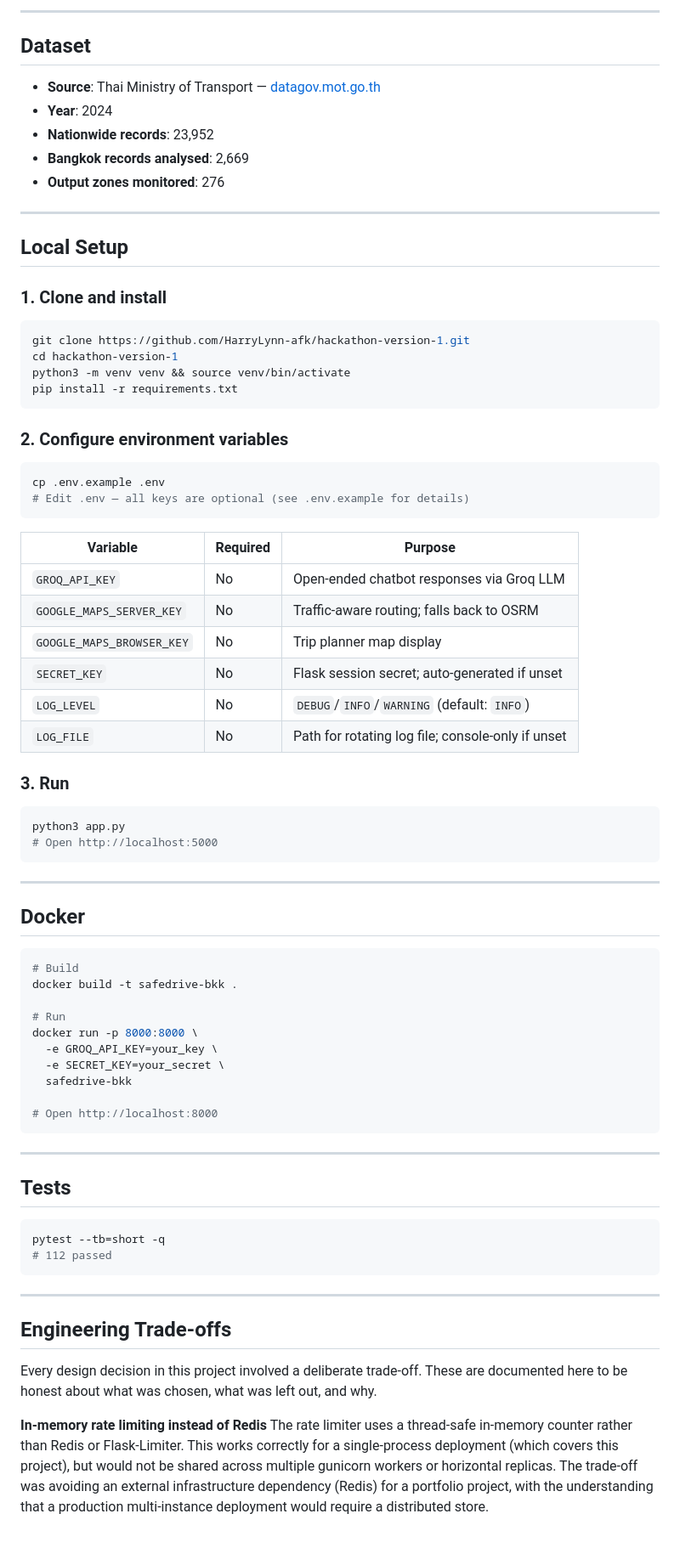
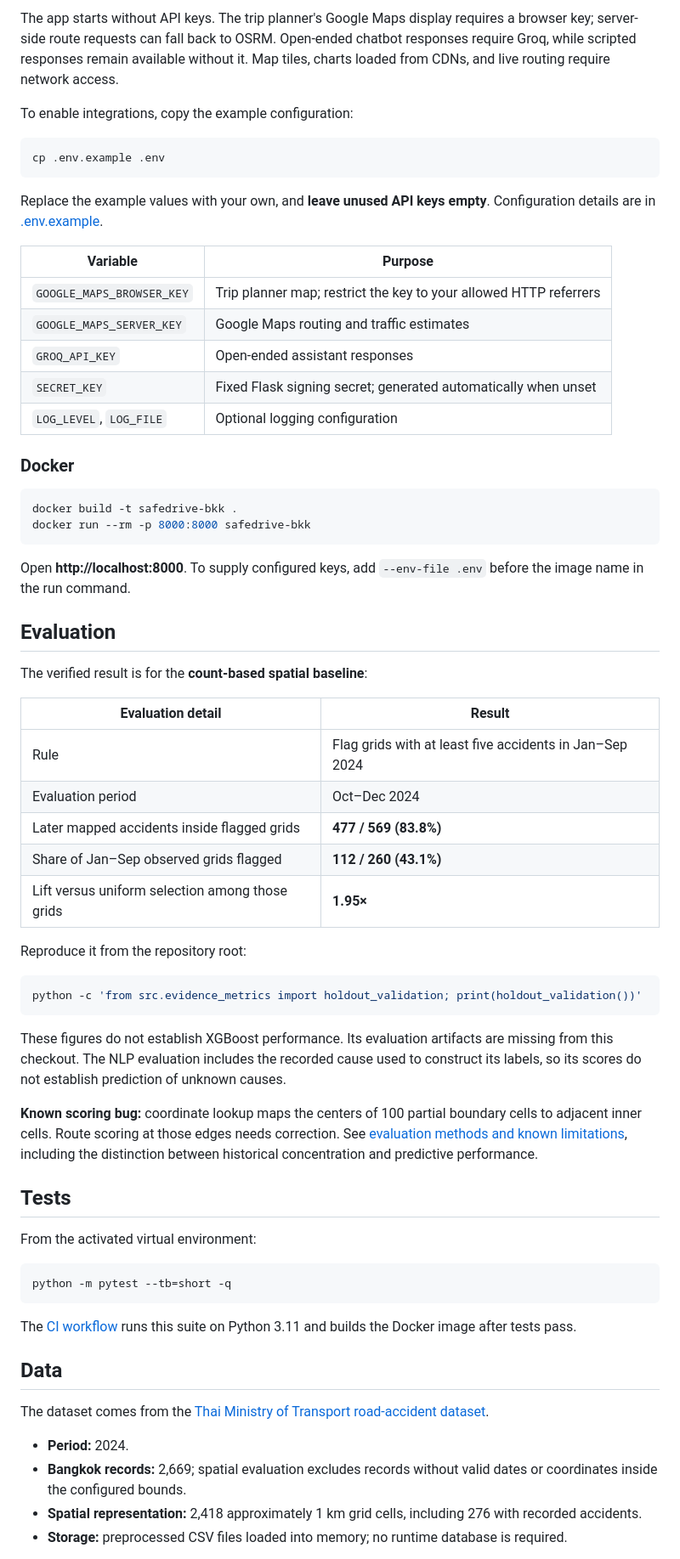
Before and after one commit to HarryLynn-afk/SafeDriveBKK, a Markdown page: README.md, the part around one of its changes. Shown at 85% size. GitHub-like rendering.

Commit message:
Polish portfolio README and document engineering evidence

````diff
--- a/README.md
+++ b/README.md
@@ -69,82 +66,69 @@ Flask Application Factory (src/app.py)
 
----
+The app starts without API keys. The trip planner's Google Maps display requires a browser key; server-side route requests can fall back to OSRM. Open-ended chatbot responses require Groq, while scripted responses remain available without it. Map tiles, charts loaded from CDNs, and live routing require network access.
 
-## Dataset
-
-- **Source**: Thai Ministry of Transport — [datagov.mot.go.th](https://datagov.mot.go.th/en/dataset/roadaccident)
-- **Year**: 2024
-- **Nationwide records**: 23,952
-- **Bangkok records analysed**: 2,669
-- **Output zones monitored**: 276
-
----
-
-## Local Setup
-
-### 1. Clone and install
-
-```bash
-git clone https://github.com/HarryLynn-afk/hackathon-version-1.git
-cd hackathon-version-1
-python3 -m venv venv && source venv/bin/activate
-pip install -r requirements.txt
-```
-
-### 2. Configure environment variables
+To enable integrations, copy the example configuration:
 
 ```bash
 cp .env.example .env
-# Edit .env — all keys are optional (see .env.example for details)
 ```
 
-| Variable | Required | Purpose |
-|---|---|---|
-| `GROQ_API_KEY` | No | Open-ended chatbot responses via Groq LLM |
-| `GOOGLE_MAPS_SERVER_KEY` | No | Traffic-aware routing; falls back to OSRM |
-| `GOOGLE_MAPS_BROWSER_KEY` | No | Trip planner map display |
-| `SECRET_KEY` | No | Flask session secret; auto-generated if unset |
-| `LOG_LEVEL` | No | `DEBUG`/`INFO`/`WARNING` (default: `INFO`) |
-| `LOG_FILE` | No | Path for rotating log file; console-only if unset |
+Replace the example values with your own, and **leave unused API keys empty**. Configuration details are in [.env.example](.env.example).
 
-### 3. Run
+| Variable | Purpose |
+|---|---|
+| `GOOGLE_MAPS_BROWSER_KEY` | Trip planner map; restrict the key to your allowed HTTP referrers |
+| `GOOGLE_MAPS_SERVER_KEY` | Google Maps routing and traffic estimates |
+| `GROQ_API_KEY` | Open-ended assistant responses |
+| `SECRET_KEY` | Fixed Flask signing secret; generated automatically when unset |
+| `LOG_LEVEL`, `LOG_FILE` | Optional logging configuration |
+
+### Docker
 
 ```bash
-python3 app.py
-# Open http://localhost:5000
+docker build -t safedrive-bkk .
+docker run --rm -p 8000:8000 safedrive-bkk
 ```
 
----
+Open **http://localhost:8000**. To supply configured keys, add `--env-file .env` before the image name in the run command.
 
-## Docker
+## Evaluation
+
+The verified result is for the **count-based spatial baseline**:
+
+| Evaluation detail | Result |
+|---|---|
+| Rule | Flag grids with at least five accidents in Jan–Sep 2024 |
+| Evaluation period | Oct–Dec 2024 |
+| Later mapped accidents inside flagged grids | **477 / 569 (83.8%)** |
+| Share of Jan–Sep observed grids flagged | **112 / 260 (43.1%)** |
+| Lift versus uniform selection among those grids | **1.95×** |
+
+Reproduce it from the repository root:
 
 ```bash
-# Build
-docker build -t safedrive-bkk .
-
-# Run
-docker run -p 8000:8000 \
-  -e GROQ_API_KEY=your_key \
-  -e SECRET_KEY=your_secret \
-  safedrive-bkk
-
-# Open http://localhost:8000
+python -c 'from src.evidence_metrics import holdout_validation; print(holdout_validation())'
 ```
 
----
+These figures do not establish XGBoost performance. Its evaluation artifacts are missing from this checkout. The NLP evaluation includes the recorded cause used to construct its labels, so its scores do not establish prediction of unknown causes.
+
+**Known scoring bug:** coordinate lookup maps the centers of 100 partial boundary cells to adjacent inner cells. Route scoring at those edges needs correction. See [evaluation methods and known limitations](docs/evaluation.md), including the distinction between historical concentration and predictive performance.
 
 ## Tests
 
+From the activated virtual environment:
+
 ```bash
-pytest --tb=short -q
-# 112 passed
+python -m pytest --tb=short -q
 ```
 
----
+The [CI workflow](.github/workflows/ci.yml) runs this suite on Python 3.11 and builds the Docker image after tests pass.
 
-## Engineering Trade-offs
+## Data
 
-Every design decision in this project involved a deliberate trade-off. These are documented here to be honest about what was chosen, what was left out, and why.
+The dataset comes from the [Thai Ministry of Transport road-accident dataset](https://datagov.mot.go.th/en/dataset/roadaccident).
 
-**In-memory rate limiting instead of Redis**
-The rate limiter uses a thread-safe in-memory counter rather than Redis or Flask-Limiter. This works correctly for a single-process deployment (which covers this project), but would not be shared across multiple gunicorn workers or horizontal replicas. The trade-off was avoiding an external infrastructure dependency (Redis) for a portfolio project, with the understanding that a production multi-instance deployment would require a distributed store.
+- **Period:** 2024.
+- **Bangkok records:** 2,669; spatial evaluation excludes records without valid dates or coordinates inside the configured bounds.
+- **Spatial representation:** 2,418 approximately 1 km grid cells, including 276 with recorded accidents.
+- **Storage:** preprocessed CSV files loaded into memory; no runtime database is required.
 
````
Also changed, not shown: other parts of README.md (+51 -108 lines), docs/engineering.md (added, +101 -0 lines), docs/evaluation.md (added, +35 -0 lines).
